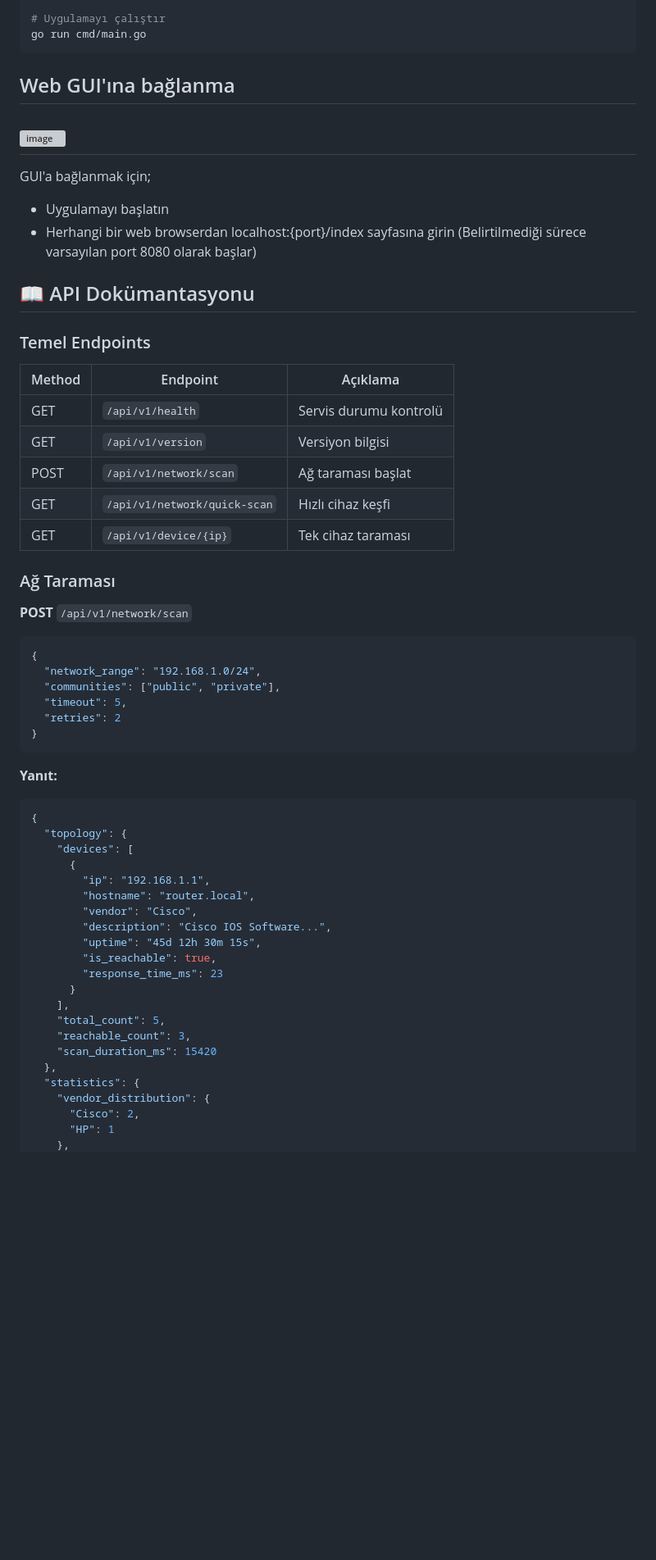
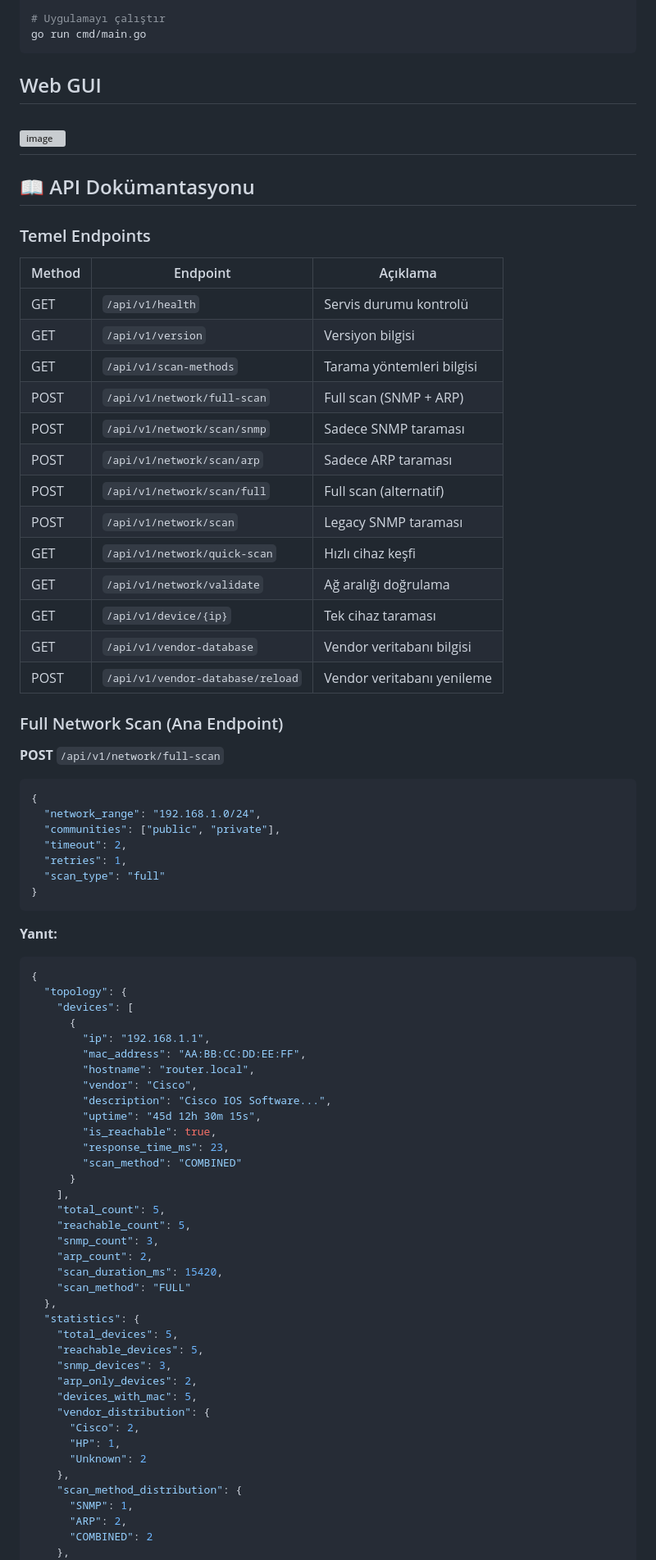
Before and after one commit to junodofbelhaven/network-discovery, a Markdown page: README.md, the part around one of its changes. Shown at 82% size. GitHub-like rendering; blank space fills up the shorter version; grey boxes are pictures that could not be loaded.

````diff
--- a/README.md
+++ b/README.md
@@ -35,5 +37,5 @@ go mod tidy
 go run cmd/main.go
 ```
 
-## Web GUI'ına bağlanma
+## Web GUI
 
@@ -41,31 +43,36 @@ go run cmd/main.go
 
-GUI'a bağlanmak için;
-
-- Uygulamayı başlatın
-- Herhangi bir web browserdan localhost:{port}/index sayfasına girin (Belirtilmediği sürece varsayılan port 8080 olarak başlar)
 
 ## 📖 API Dokümantasyonu
 
 ### Temel Endpoints
 
-| Method | Endpoint                     | Açıklama               |
-| ------ | ---------------------------- | ---------------------- |
-| GET    | `/api/v1/health`             | Servis durumu kontrolü |
-| GET    | `/api/v1/version`            | Versiyon bilgisi       |
-| POST   | `/api/v1/network/scan`       | Ağ taraması başlat     |
-| GET    | `/api/v1/network/quick-scan` | Hızlı cihaz keşfi      |
-| GET    | `/api/v1/device/{ip}`        | Tek cihaz taraması     |
+| Method | Endpoint                         | Açıklama                   |
+| ------ | -------------------------------- | -------------------------- |
+| GET    | `/api/v1/health`                 | Servis durumu kontrolü     |
+| GET    | `/api/v1/version`                | Versiyon bilgisi           |
+| GET    | `/api/v1/scan-methods`           | Tarama yöntemleri bilgisi  |
+| POST   | `/api/v1/network/full-scan`      | Full scan (SNMP + ARP)     |
+| POST   | `/api/v1/network/scan/snmp`      | Sadece SNMP taraması       |
+| POST   | `/api/v1/network/scan/arp`       | Sadece ARP taraması        |
+| POST   | `/api/v1/network/scan/full`      | Full scan (alternatif)     |
+| POST   | `/api/v1/network/scan`           | Legacy SNMP taraması       |
+| GET    | `/api/v1/network/quick-scan`     | Hızlı cihaz keşfi          |
+| GET    | `/api/v1/network/validate`       | Ağ aralığı doğrulama       |
+| GET    | `/api/v1/device/{ip}`            | Tek cihaz taraması         |
+| GET    | `/api/v1/vendor-database`        | Vendor veritabanı bilgisi  |
+| POST   | `/api/v1/vendor-database/reload` | Vendor veritabanı yenileme |
 
-### Ağ Taraması
+### Full Network Scan (Ana Endpoint)
 
-**POST** `/api/v1/network/scan`
+**POST** `/api/v1/network/full-scan`
 
 ```json
 {
   "network_range": "192.168.1.0/24",
   "communities": ["public", "private"],
-  "timeout": 5,
-  "retries": 2
+  "timeout": 2,
+  "retries": 1,
+  "scan_type": "full"
 }
 ```
 
@@ -77,21 +84,37 @@ GUI'a bağlanmak için;
     "devices": [
       {
         "ip": "192.168.1.1",
+        "mac_address": "AA:BB:CC:DD:EE:FF",
         "hostname": "router.local",
         "vendor": "Cisco",
         "description": "Cisco IOS Software...",
         "uptime": "45d 12h 30m 15s",
         "is_reachable": true,
-        "response_time_ms": 23
+        "response_time_ms": 23,
+        "scan_method": "COMBINED"
       }
     ],
     "total_count": 5,
-    "reachable_count": 3,
-    "scan_duration_ms": 15420
+    "reachable_count": 5,
+    "snmp_count": 3,
+    "arp_count": 2,
+    "scan_duration_ms": 15420,
+    "scan_method": "FULL"
   },
   "statistics": {
+    "total_devices": 5,
+    "reachable_devices": 5,
+    "snmp_devices": 3,
+    "arp_only_devices": 2,
+    "devices_with_mac": 5,
     "vendor_distribution": {
       "Cisco": 2,
-      "HP": 1
+      "HP": 1,
+      "Unknown": 2
+    },
+    "scan_method_distribution": {
+      "SNMP": 1,
+      "ARP": 2,
+      "COMBINED": 2
     },
     "avg_response_time_ms": 28
````
Also changed, not shown: other parts of README.md (+152 -41 lines).
